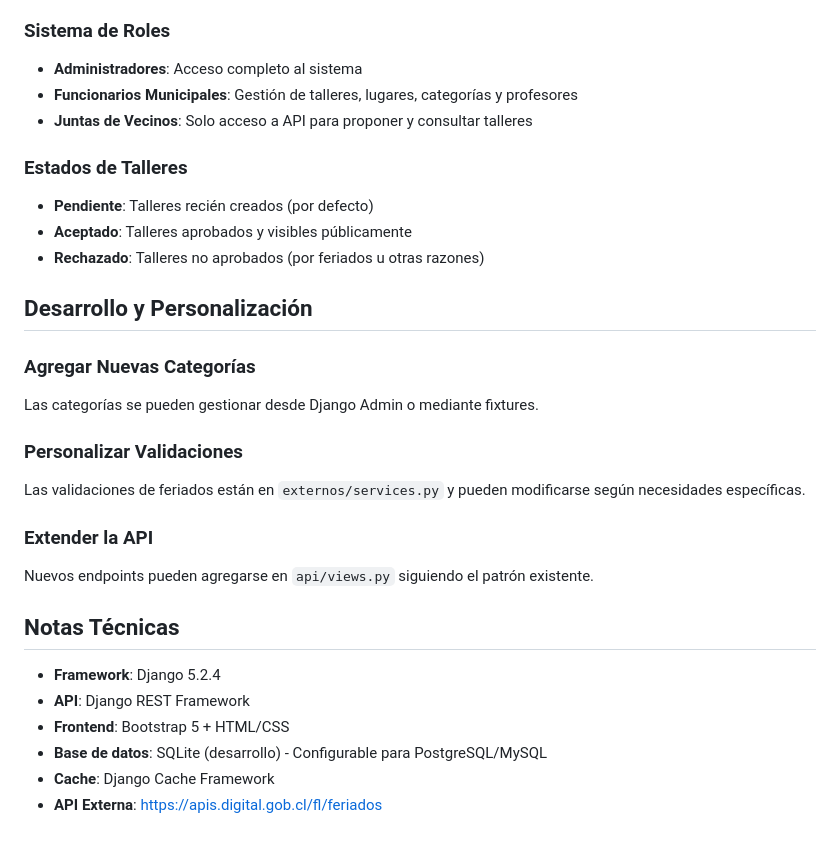
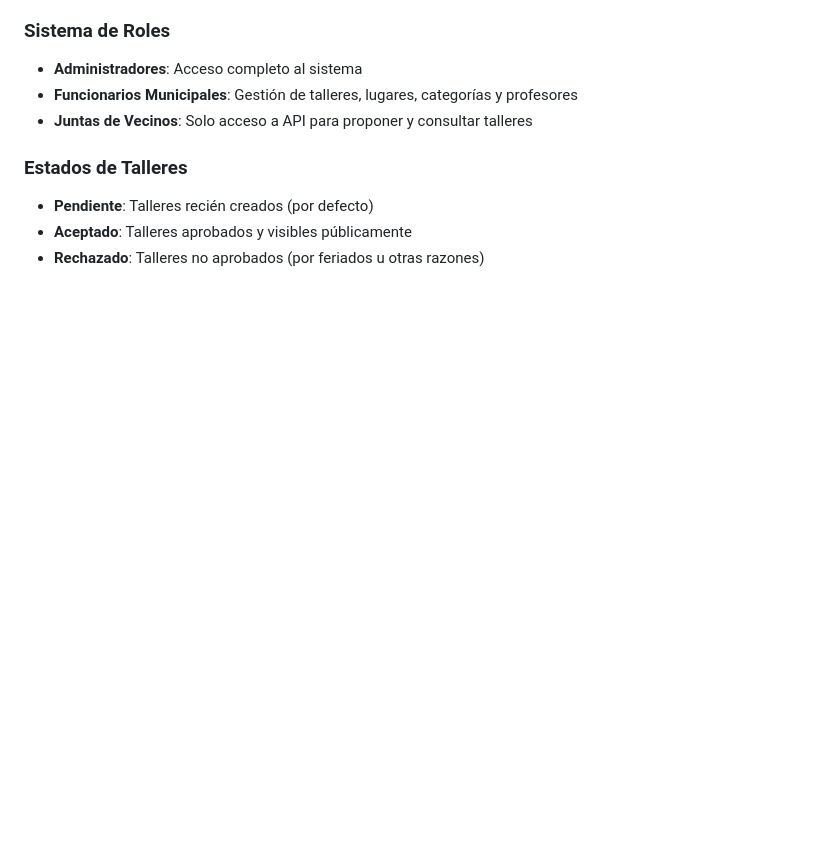
Before and after one commit to SlippinJunior/CER3-PapicIvan, a Markdown page: README.md, the part around the change. Drawn GitHub-style; blank space fills up the shorter version.

Commit message:
correccion readme 2

```diff
--- a/README.md
+++ b/README.md
@@ -209,23 +209,3 @@ El sistema consulta automáticamente la API oficial de feriados de Chile:
 - **Pendiente**: Talleres recién creados (por defecto)
 - **Aceptado**: Talleres aprobados y visibles públicamente
 - **Rechazado**: Talleres no aprobados (por feriados u otras razones)
-
-## Desarrollo y Personalización
-
-### Agregar Nuevas Categorías
-Las categorías se pueden gestionar desde Django Admin o mediante fixtures.
-
-### Personalizar Validaciones
-Las validaciones de feriados están en `externos/services.py` y pueden modificarse según necesidades específicas.
-
-### Extender la API
-Nuevos endpoints pueden agregarse en `api/views.py` siguiendo el patrón existente.
-
-## Notas Técnicas
-
-- **Framework**: Django 5.2.4
-- **API**: Django REST Framework
-- **Frontend**: Bootstrap 5 + HTML/CSS
-- **Base de datos**: SQLite (desarrollo) - Configurable para PostgreSQL/MySQL
-- **Cache**: Django Cache Framework
-- **API Externa**: https://apis.digital.gob.cl/fl/feriados
```
